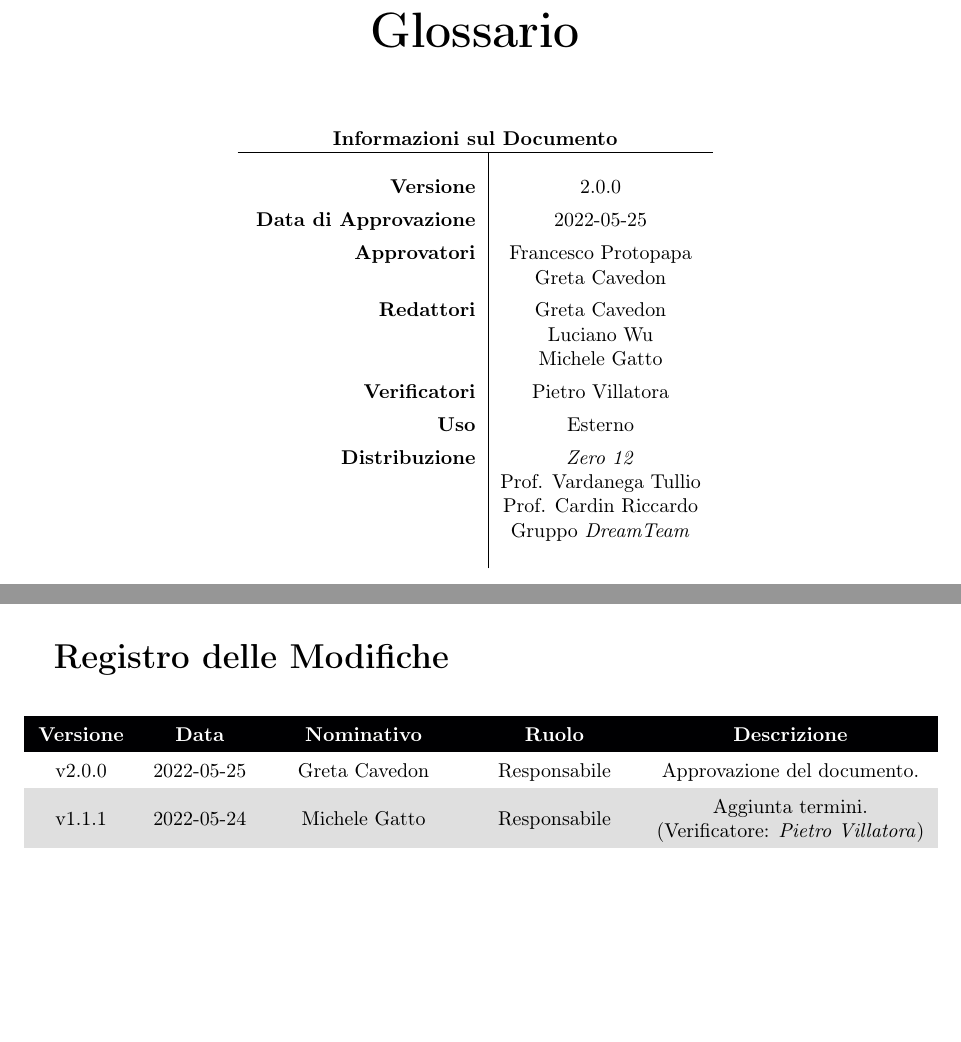
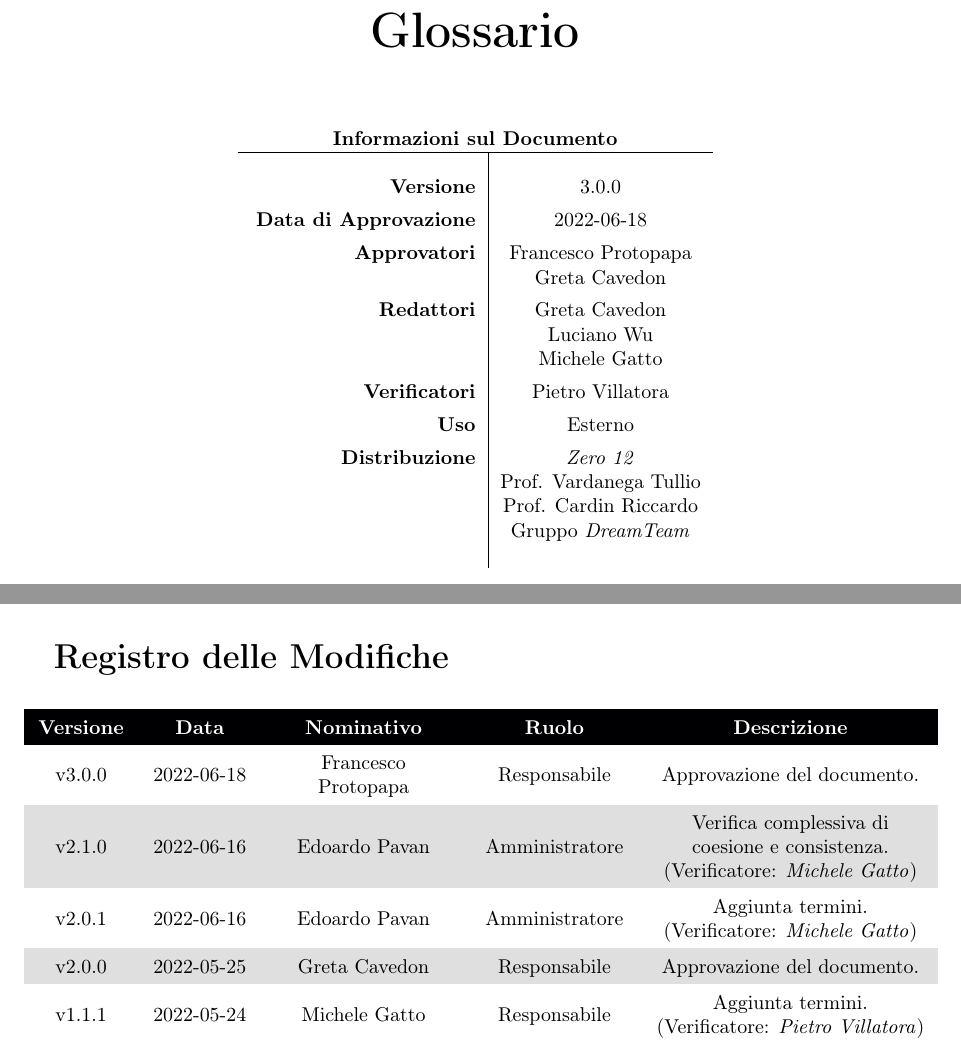
Before and after one commit to DreamTeamSWE/Documenti, a LaTeX document (Glossario/Glossario.tex, which reads Glossario/Intro.tex, Glossario/Sezioni/RegistroModifiche.tex): two parts of pages 1 and 2 of 31, joined at a grey line, cut so that both start at the same text, the shorter picture padded with empty space. Compiled offline with pdfLaTeX.

Commit message:
registro modifiche

```diff
--- a/Glossario/Intro.tex
+++ b/Glossario/Intro.tex
@@ -14,8 +14,8 @@
 \begin{tabular}{r|c}
 \multicolumn{2}{c}{\textbf{Informazioni sul Documento}} \\
 \hline \\
-\textbf{Versione} & 2.0.0 \\ \rule{0pt}{3ex}
-\textbf{Data di Approvazione} & 2022-05-25 \\ \rule{0pt}{3ex}
+\textbf{Versione} & 3.0.0 \\ \rule{0pt}{3ex}
+\textbf{Data di Approvazione} & 2022-06-18 \\ \rule{0pt}{3ex}
 \textbf{Approvatori} & \FP{} \\ \rule{0pt}{2ex}
 & \GC \\ \rule{0pt}{3ex}
 \textbf{Redattori} & \GC{} \\ \rule{0pt}{2ex}
--- a/Glossario/Sezioni/RegistroModifiche.tex
+++ b/Glossario/Sezioni/RegistroModifiche.tex
@@ -8,18 +8,17 @@
 \rowcolors{2}{gray!25}{white}
 \renewcommand{\arraystretch}{1.5}
 \begin{longtable}{ m{0.1\textwidth}<{\centering}  m{0.11\textwidth}<{\centering}  m{0.2\textwidth}<{\centering}  m{0.17\textwidth}<{\centering}  m{0.3\textwidth}<{\centering} }
-    \rowcolor{darkblue}
-    \textcolor{white}{\textbf{Versione}} & \textcolor{white}{\textbf{Data}} & \textcolor{white}{\textbf{Nominativo}} & \textcolor{white}{\textbf{Ruolo}} & \textcolor{white}{\textbf{Descrizione}}                                                                \\
+ \rowcolor{darkblue}
+ \textcolor{white}{\textbf{Versione}} & \textcolor{white}{\textbf{Data}} & \textcolor{white}{\textbf{Nominativo}} & \textcolor{white}{\textbf{Ruolo}} & \textcolor{white}{\textbf{Descrizione}} \\
 
-	v2.0.0 								 & 2022-05-25 						& \GC{} 								   & \RE									& Approvazione del documento.   \\
+    v3.0.0 & 2022-06-18 & \FP{} & \RE & Approvazione del documento.\\
 
- v1.1.1                              & 2022-05-24                       & \MG{}                                  & \RE{}                             & Aggiunta termini. (\VE: \textit{\PV{}})                                  \\
-    v1.1.0                               & 2022-05-13                       & \LW{}                                  & \PR{}                             & Verifica complessiva di coesione e consistenza. (\VE: \textit{\PV{}})                                  \\
+    v2.1.0& 2022-06-16 & \EP{} & \AM{} & Verifica complessiva di coesione e consistenza. (\VE: \textit{\MG{}}) \\
 
-    v1.0.2                               & 2022-05-10                       & \MG{}                                  & \RE{}
-& Inserimento altri termini e relativi significati. (\VE: \textit{\PV{}})                                \\
+    v2.0.1 & 2022-06-16 & \EP{} & \AM{} & Aggiunta termini. (\VE: \textit{\MG{}}) \\
 
-    v1.0.1                               & 2022-03-07                       & \GC                                    & \AN                               & Aggiunta termini \S{}I. (\VE: \textit{\PV})                                                            \\
+	v2.0.0 & 2022-05-25 & \GC{} & \RE & Approvazione del documento.\\
 
-    v1.0.0                               & 2022-02-12                       & \FP{}                                  & \RE{}                             & Approvazione per il rilascio.                                                                          \\
+    v1.1.1& 2022-05-24 & \MG{} & \RE{} & Aggiunta termini. (\VE: \textit{\PV{}}) \\
+    v1.1.0 & 2022-05-13 & \LW{} & \PR{} & Verifica complessiva di coesione e consistenza. (\VE: \textit{\PV{}}) \\
 
```
Also changed, not shown: Glossario/Glossario.pdf, Glossario/Sezioni/RegistroModifiche.tex (22 more changed lines).
